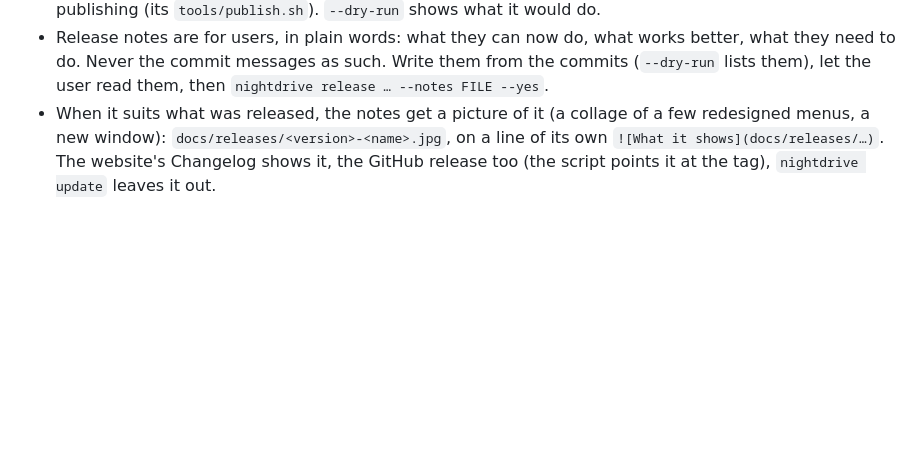
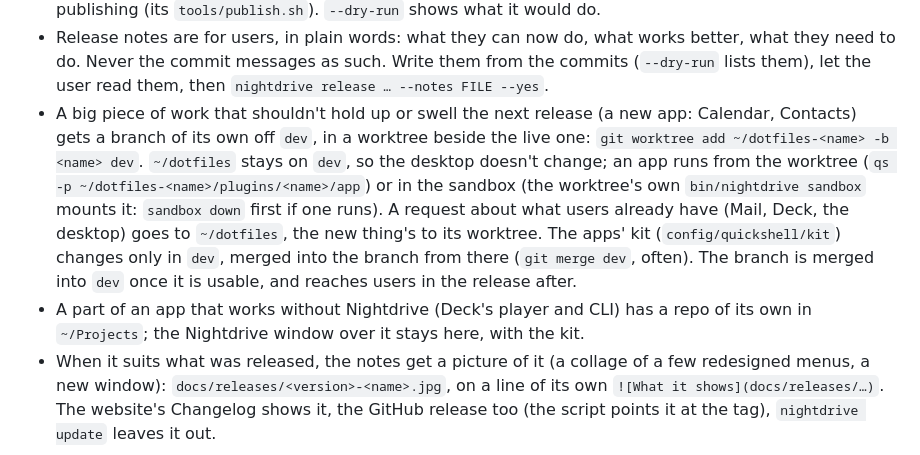
Before and after one commit to jarilehtinen/nightdrive, a Markdown page: AGENTS.md, the part around the change. GitHub-like rendering; blank space fills up the shorter version.

Commit message:
Agent notes: big new work in a branch and worktree of its own
A new app (Calendar, Contacts) would hold up or swell the next release
in dev. It gets a branch off dev in a worktree beside the live one, so
the desktop stays on dev; requests about what users already have still
go to ~/dotfiles, the kit changes only in dev and is merged from there.
A part that works without Nightdrive (Deck's player) gets a repo of its
own; the Nightdrive window over it stays here with the kit.

Co-Authored-By: Claude Opus 5.5 <noreply@anthropic.com>

```diff
--- a/AGENTS.md
+++ b/AGENTS.md
@@ -38,6 +38,14 @@ check` (exit 1 with the findings) and `nightdrive sandbox shot NAME`, `ipc …`
 - Release notes are for users, in plain words: what they can now do, what works better, what they need to do. Never
   the commit messages as such. Write them from the commits (`--dry-run` lists them), let the user read them, then
   `nightdrive release … --notes FILE --yes`.
+- A big piece of work that shouldn't hold up or swell the next release (a new app: Calendar, Contacts) gets a branch of
+  its own off `dev`, in a worktree beside the live one: `git worktree add ~/dotfiles-<name> -b <name> dev`. `~/dotfiles`
+  stays on `dev`, so the desktop doesn't change; an app runs from the worktree (`qs -p ~/dotfiles-<name>/plugins/<name>/app`)
+  or in the sandbox (the worktree's own `bin/nightdrive sandbox` mounts it: `sandbox down` first if one runs). A request about what users already have (Mail, Deck, the desktop) goes to `~/dotfiles`, the new
+  thing's to its worktree. The apps' kit (`config/quickshell/kit`) changes only in `dev`, merged into the branch from
+  there (`git merge dev`, often). The branch is merged into `dev` once it is usable, and reaches users in the release after.
+- A part of an app that works without Nightdrive (Deck's player and CLI) has a repo of its own in `~/Projects`; the
+  Nightdrive window over it stays here, with the kit.
 - When it suits what was released, the notes get a picture of it (a collage of a few redesigned menus, a new window):
   `docs/releases/<version>-<name>.jpg`, on a line of its own `![What it shows](docs/releases/…)`. The website's
   Changelog shows it, the GitHub release too (the script points it at the tag), `nightdrive update` leaves it out.
```
